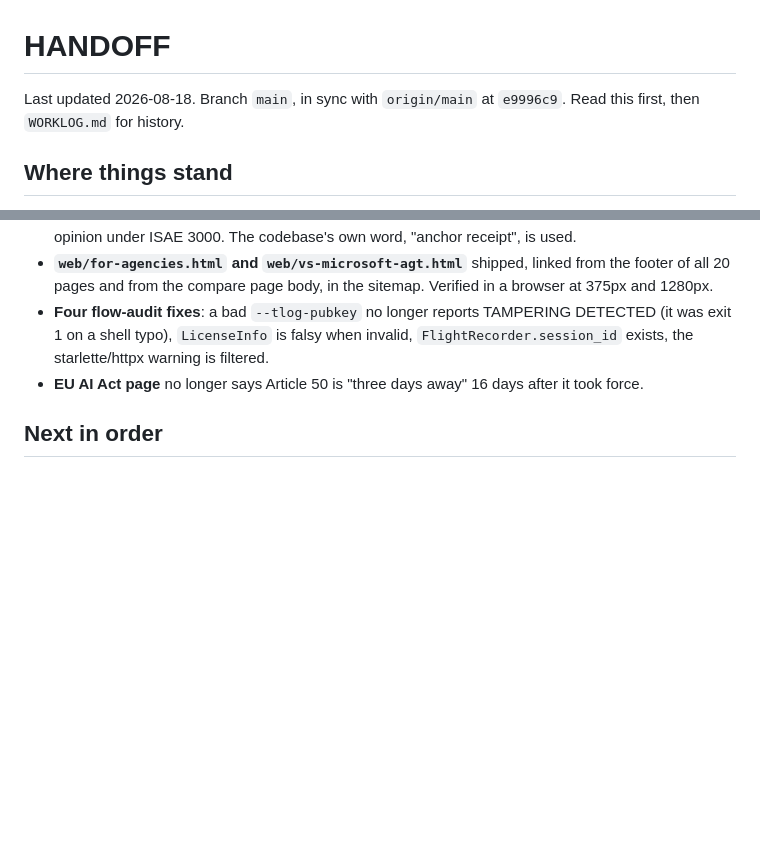
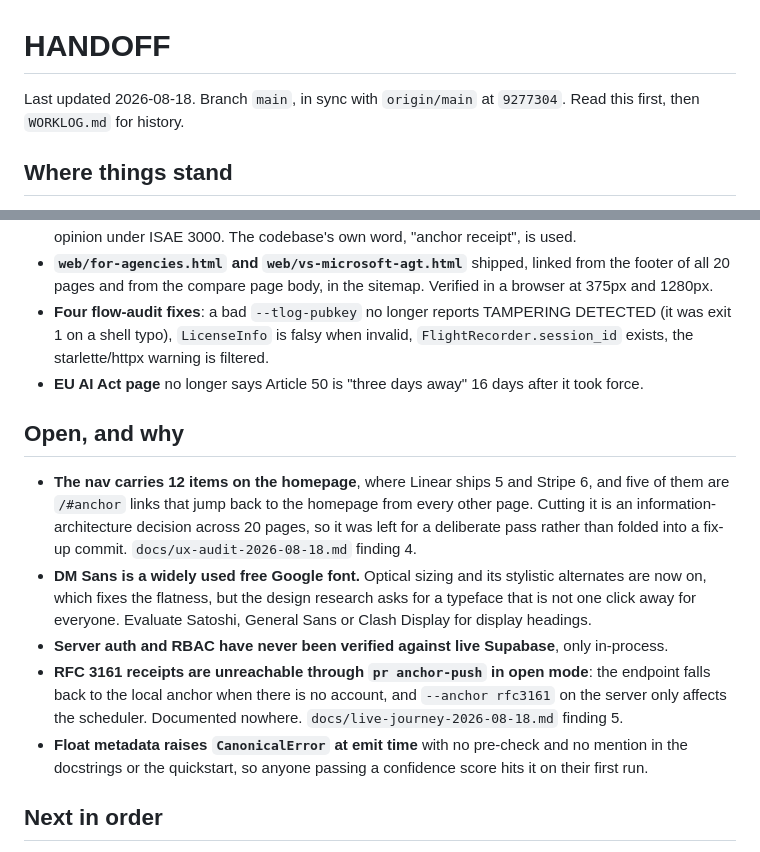
Before and after one commit to pofky/provenrail, a Markdown page: HANDOFF.md, 2 parts joined by grey strips. GitHub-like rendering; blank space fills up the shorter version.

Commit message:
HANDOFF: record what was left open and why
Five things the audits found that were deliberately not fixed today, each with
the reason and the report it came from. An open item with no rationale reads as
an oversight to the next session and gets either redone or ignored.

Co-Authored-By: Claude Opus 5 (1M context) <noreply@anthropic.com>

```diff
--- a/HANDOFF.md
+++ b/HANDOFF.md
@@ -1,6 +1,6 @@
 # HANDOFF
 
-Last updated 2026-08-18. Branch `main`, in sync with `origin/main` at `e9996c9`.
+Last updated 2026-08-18. Branch `main`, in sync with `origin/main` at `9277304`.
 Read this first, then `WORKLOG.md` for history.
 
 ## Where things stand
@@ -44,6 +44,22 @@ it was the pricing page promising something the seller could not carry.
   exists, the starlette/httpx warning is filtered.
 - **EU AI Act page** no longer says Article 50 is "three days away" 16 days after it took force.
 
+## Open, and why
+
+- **The nav carries 12 items on the homepage**, where Linear ships 5 and Stripe 6, and five of
+  them are `/#anchor` links that jump back to the homepage from every other page. Cutting it is
+  an information-architecture decision across 20 pages, so it was left for a deliberate pass
+  rather than folded into a fix-up commit. `docs/ux-audit-2026-08-18.md` finding 4.
+- **DM Sans is a widely used free Google font.** Optical sizing and its stylistic alternates are
+  now on, which fixes the flatness, but the design research asks for a typeface that is not one
+  click away for everyone. Evaluate Satoshi, General Sans or Clash Display for display headings.
+- **Server auth and RBAC have never been verified against live Supabase**, only in-process.
+- **RFC 3161 receipts are unreachable through `pr anchor-push` in open mode**: the endpoint falls
+  back to the local anchor when there is no account, and `--anchor rfc3161` on the server only
+  affects the scheduler. Documented nowhere. `docs/live-journey-2026-08-18.md` finding 5.
+- **Float metadata raises `CanonicalError` at emit time** with no pre-check and no mention in the
+  docstrings or the quickstart, so anyone passing a confidence score hits it on their first run.
+
 ## Next in order
 
 1. **Deploy.** The anchor service exists in the code and nowhere else. Nothing converts until
```
